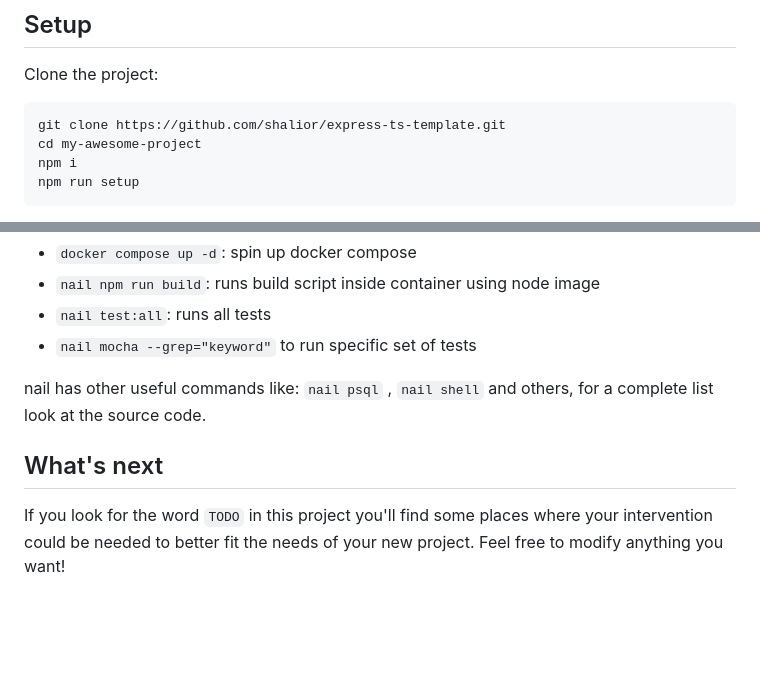
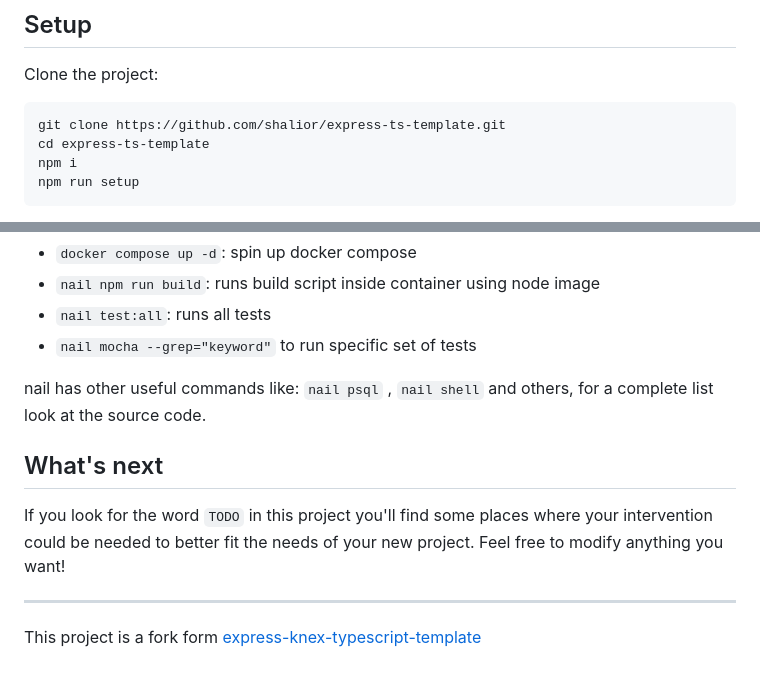
Before and after one commit to shalior/express-ts-template, a Markdown page: README.md, 2 parts joined by grey strips. Rendered like a GitHub page; blank space fills up the shorter version.

Commit message:
Update readme
Update readme

````diff
--- a/README.md
+++ b/README.md
@@ -26,7 +26,7 @@ If you're comfortable testing it, you own it, start by reading tests in the proj
 Clone the project:
 ```
 git clone https://github.com/shalior/express-ts-template.git
-cd my-awesome-project
+cd express-ts-template
 npm i
 npm run setup
 ```
@@ -70,8 +70,10 @@ to interact with containers use the nail helper like so:
 
 nail has other useful commands like: `nail psql` , `nail shell` and others, for a complete list look at the source code.
 
-
 ## What's next
 
 If you look for the word `TODO` in this project you'll find some places where your intervention could be needed to better fit the needs of your new project. Feel free to
 modify anything you want!
+
+-----
+This project is a fork form [express-knex-typescript-template](https://github.com/cdellacqua/express-knex-typescript-template)
````
